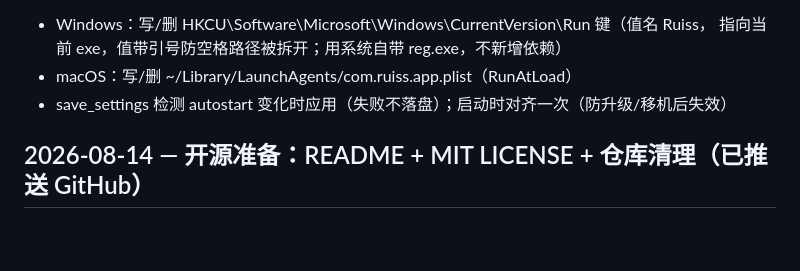
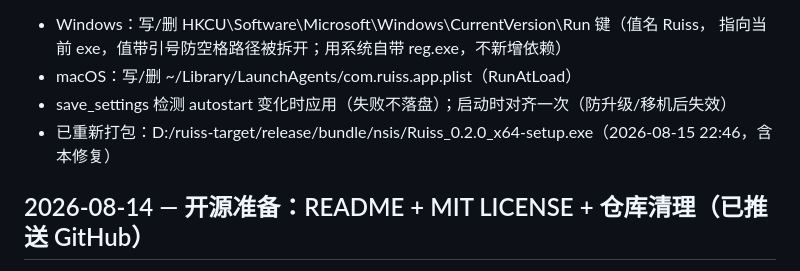
Before and after one commit to 178903734-netizen/ruiss, a Markdown page: CHANGELOG.md, the part around the change. Rendered like a GitHub page; blank space fills up the shorter version.

Commit message:
docs: 记录重新打包含开机自启修复的安装包

```diff
--- a/CHANGELOG.md
+++ b/CHANGELOG.md
@@ -8,6 +8,7 @@
   指向当前 exe，值带引号防空格路径被拆开；用系统自带 reg.exe，不新增依赖）
 - macOS：写/删 ~/Library/LaunchAgents/com.ruiss.app.plist（RunAtLoad）
 - save_settings 检测 autostart 变化时应用（失败不落盘）；启动时对齐一次（防升级/移机后失效）
+- 已重新打包：D:/ruiss-target/release/bundle/nsis/Ruiss_0.2.0_x64-setup.exe（2026-08-15 22:46，含本修复）
 
 ## 2026-08-14 — 开源准备：README + MIT LICENSE + 仓库清理（已推送 GitHub）
 
```
